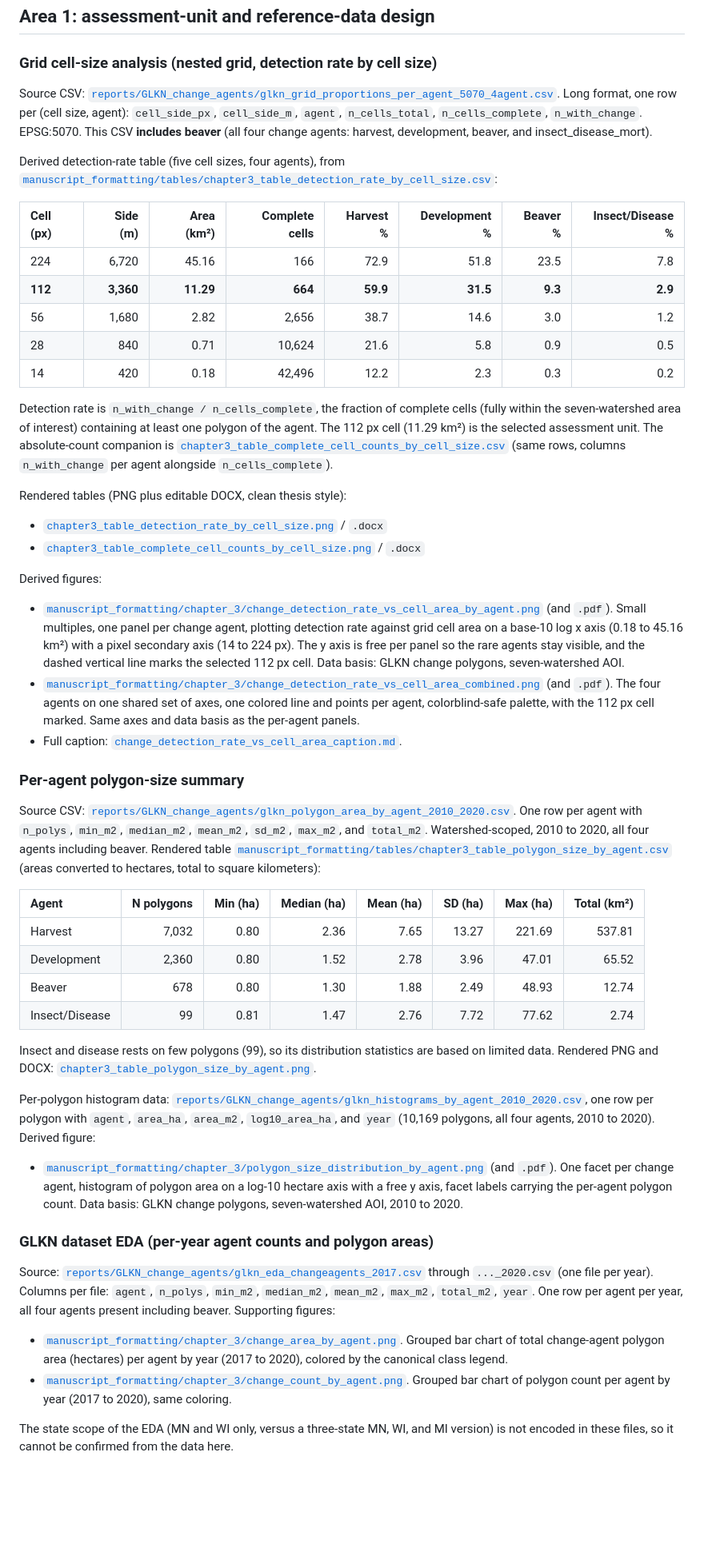
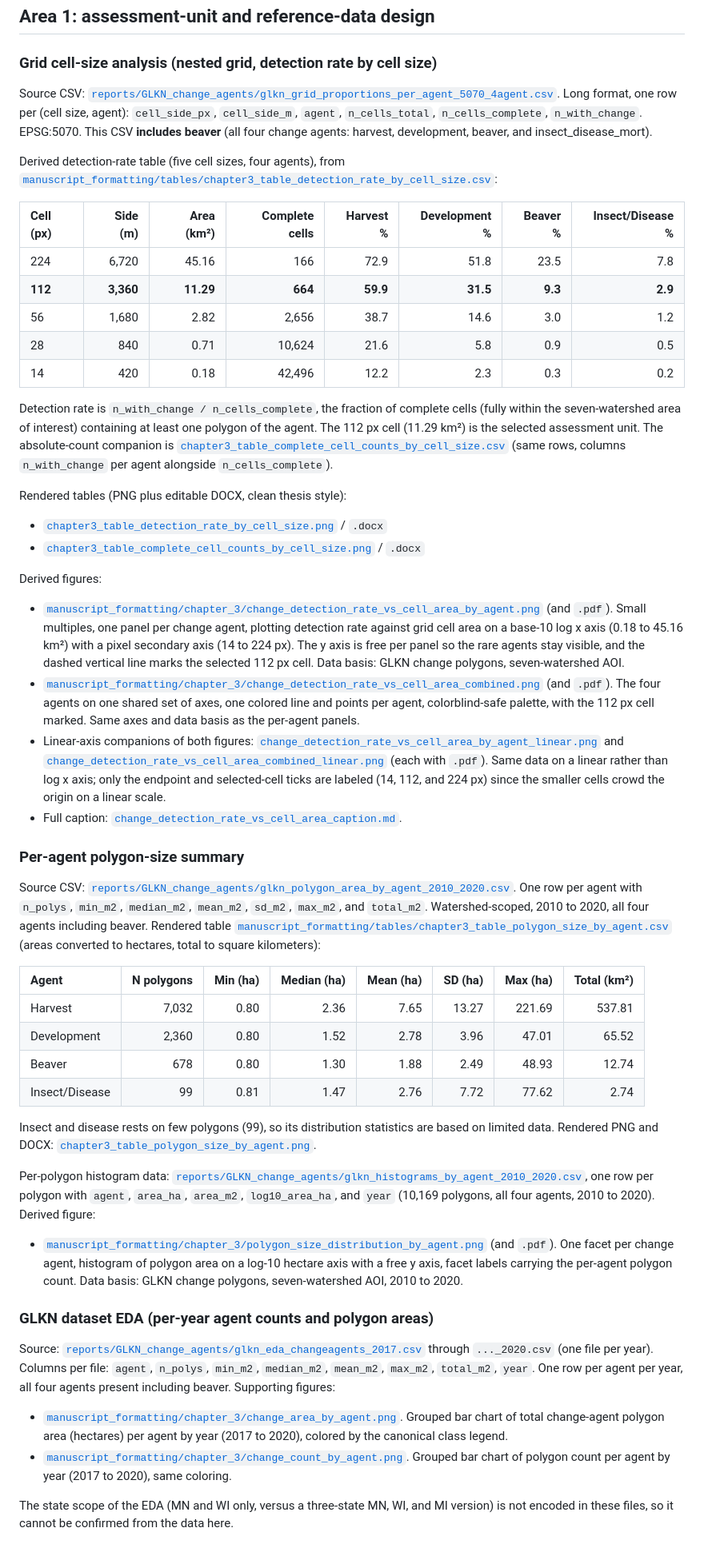
Before and after one commit to mburns2002/Landcover_Interpretation, a Markdown page: manuscript_formatting/chapter_3/chapter3_figures_and_outputs.md, the part around one of its changes. Shown at 80% size. GitHub-like rendering; blank space fills up the shorter version.

```diff
--- a/manuscript_formatting/chapter3_figures_and_outputs.md
+++ b/manuscript_formatting/chapter_3/chapter3_figures_and_outputs.md
@@ -62,6 +62,11 @@ Derived figures:
   The four agents on one shared set of axes, one colored line and points per agent, colorblind-safe
   palette, with the 112 px cell marked. Same axes and data basis as the per-agent panels.
-- Full caption: [`change_detection_rate_vs_cell_area_caption.md`](manuscript_formatting/chapter_3/change_detection_rate_vs_cell_area_caption.md).
+- Linear-axis companions of both figures:
+  [`change_detection_rate_vs_cell_area_by_agent_linear.png`](../../manuscript_formatting/chapter_3/change_detection_rate_vs_cell_area_by_agent_linear.png)
+  and [`change_detection_rate_vs_cell_area_combined_linear.png`](../../manuscript_formatting/chapter_3/change_detection_rate_vs_cell_area_combined_linear.png)
+  (each with `.pdf`). Same data on a linear rather than log x axis; only the endpoint and selected-cell
+  ticks are labeled (14, 112, and 224 px) since the smaller cells crowd the origin on a linear scale.
+- Full caption: [`change_detection_rate_vs_cell_area_caption.md`](../../manuscript_formatting/chapter_3/change_detection_rate_vs_cell_area_caption.md).
 
 ### Per-agent polygon-size summary
 
```
Also changed, not shown: other parts of manuscript_formatting/chapter_3/chapter3_figures_and_outputs.md (+50 -50 lines).
